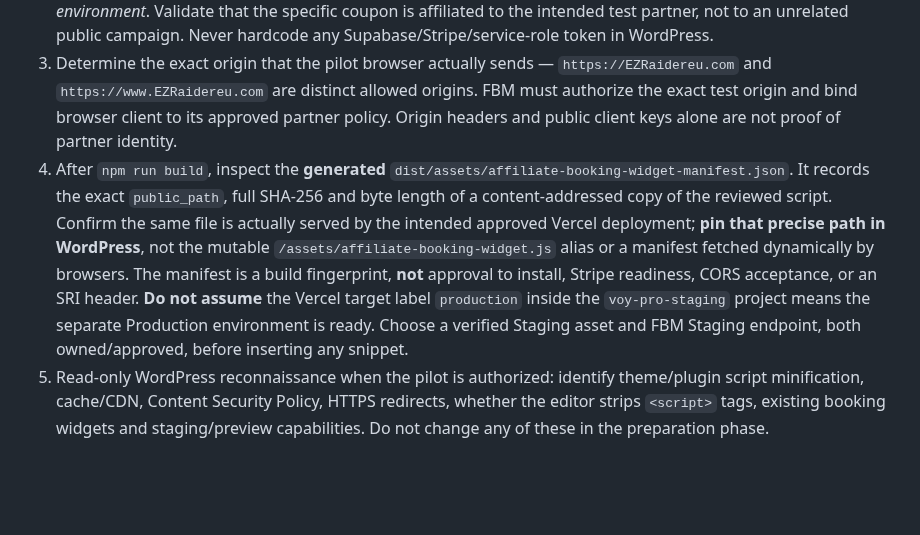
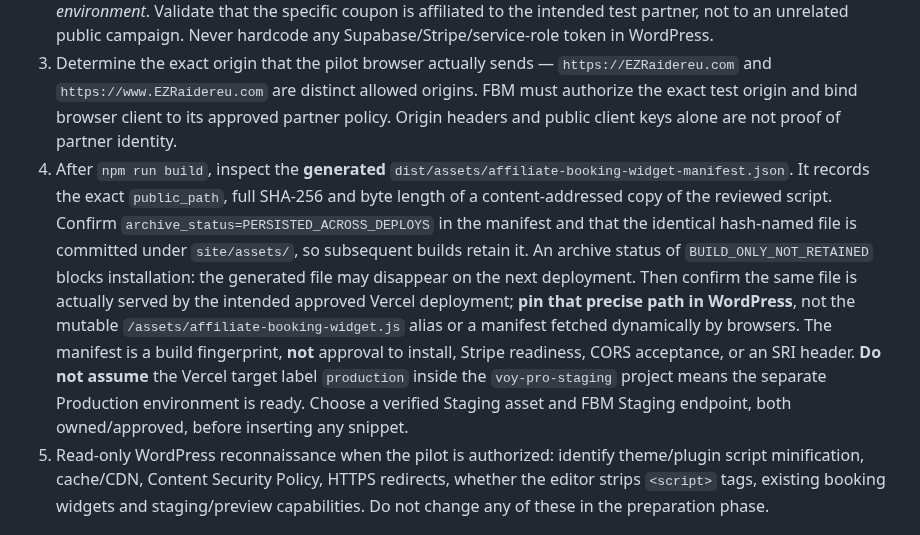
Before and after one commit to eli1979-ai/Voy-pro-website, a Markdown page: docs/EZRAIDEREU_WORDPRESS_AFFILIATE_PILOT.md, the part around the change. Drawn GitHub-style; blank space fills up the shorter version.

Commit message:
docs(affiliate): require persisted archive proof before deploying pinned widget

```diff
--- a/docs/EZRAIDEREU_WORDPRESS_AFFILIATE_PILOT.md
+++ b/docs/EZRAIDEREU_WORDPRESS_AFFILIATE_PILOT.md
@@ -10,7 +10,7 @@ This pilot uses the existing user-owned **EZRaidereu.com** WordPress website as
 1. Website source ready: `site/assets/affiliate-booking-widget.js`; first-party documented API parameters in `docs/AFFILIATE_NATIVE_WIDGET.md`. The current widget is **English UI only**, Budapest products only, and selects requested guide language from the live FBM catalog. No implied acceptance of English as an alternative.
 2. Use a dedicated **test affiliate account, coupon and browser-public client** issued by FBM for the *test environment*. Validate that the specific coupon is affiliated to the intended test partner, not to an unrelated public campaign. Never hardcode any Supabase/Stripe/service-role token in WordPress.
 3. Determine the exact origin that the pilot browser actually sends — `https://EZRaidereu.com` and `https://www.EZRaidereu.com` are distinct allowed origins. FBM must authorize the exact test origin and bind browser client to its approved partner policy. Origin headers and public client keys alone are not proof of partner identity.
-4. After `npm run build`, inspect the **generated** `dist/assets/affiliate-booking-widget-manifest.json`. It records the exact `public_path`, full SHA-256 and byte length of a content-addressed copy of the reviewed script. Confirm the same file is actually served by the intended approved Vercel deployment; **pin that precise path in WordPress**, not the mutable `/assets/affiliate-booking-widget.js` alias or a manifest fetched dynamically by browsers. The manifest is a build fingerprint, **not** approval to install, Stripe readiness, CORS acceptance, or an SRI header. **Do not assume** the Vercel target label `production` inside the `voy-pro-staging` project means the separate Production environment is ready. Choose a verified Staging asset and FBM Staging endpoint, both owned/approved, before inserting any snippet.
+4. After `npm run build`, inspect the **generated** `dist/assets/affiliate-booking-widget-manifest.json`. It records the exact `public_path`, full SHA-256 and byte length of a content-addressed copy of the reviewed script. Confirm `archive_status=PERSISTED_ACROSS_DEPLOYS` in the manifest and that the identical hash-named file is committed under `site/assets/`, so subsequent builds retain it. An archive status of `BUILD_ONLY_NOT_RETAINED` blocks installation: the generated file may disappear on the next deployment. Then confirm the same file is actually served by the intended approved Vercel deployment; **pin that precise path in WordPress**, not the mutable `/assets/affiliate-booking-widget.js` alias or a manifest fetched dynamically by browsers. The manifest is a build fingerprint, **not** approval to install, Stripe readiness, CORS acceptance, or an SRI header. **Do not assume** the Vercel target label `production` inside the `voy-pro-staging` project means the separate Production environment is ready. Choose a verified Staging asset and FBM Staging endpoint, both owned/approved, before inserting any snippet.
 5. Read-only WordPress reconnaissance when the pilot is authorized: identify theme/plugin script minification, cache/CDN, Content Security Policy, HTTPS redirects, whether the editor strips `<script>` tags, existing booking widgets and staging/preview capabilities. Do not change any of these in the preparation phase.
 
 ## Pilot installation — do **not** execute until the user approves
```
